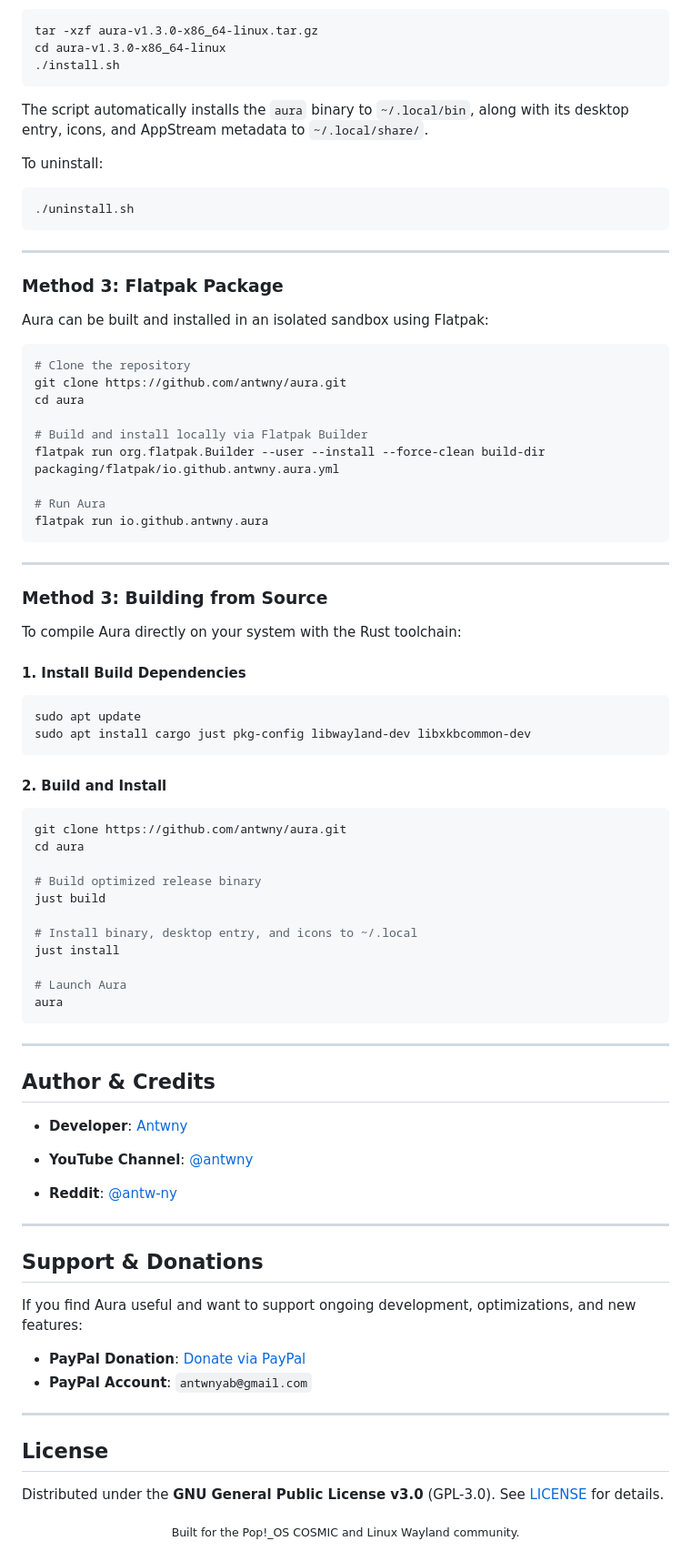
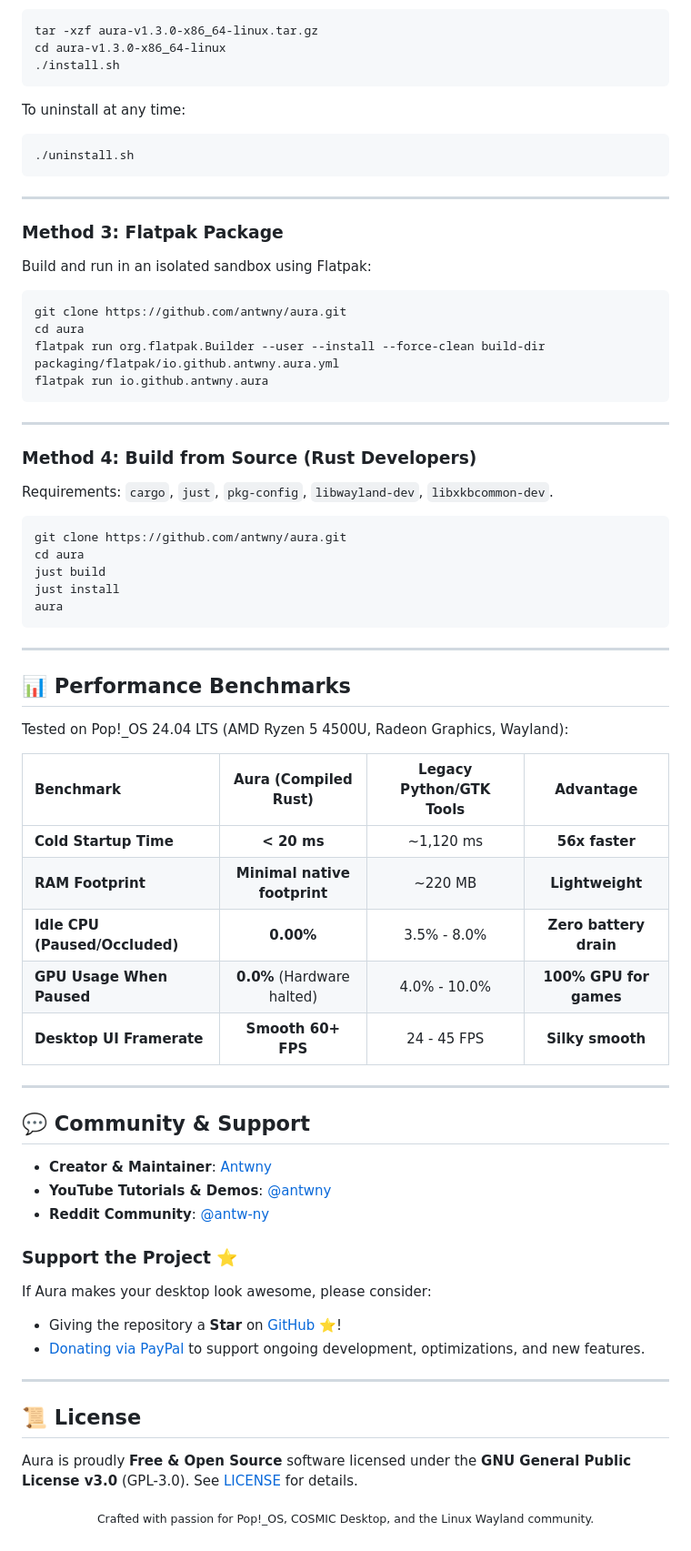
Before and after one commit to antwny/aura, a Markdown page: README.md, the part around one of its changes. Shown at 91% size. GitHub-like rendering.

````diff
--- a/README.md
+++ b/README.md
@@ -133,10 +159,7 @@ cd aura-v1.3.0-x86_64-linux
 ./install.sh
 ```
 
-The script automatically installs the `aura` binary to `~/.local/bin`, along with its desktop entry, icons, and AppStream metadata to `~/.local/share/`.
-
-To uninstall:
-
+To uninstall at any time:
 ```bash
 ./uninstall.sh
 ```
@@ -145,75 +168,62 @@ To uninstall:
 
 ### Method 3: Flatpak Package
 
-Aura can be built and installed in an isolated sandbox using Flatpak:
+Build and run in an isolated sandbox using Flatpak:
 
 ```bash
-# Clone the repository
 git clone https://github.com/antwny/aura.git
 cd aura
-
-# Build and install locally via Flatpak Builder
 flatpak run org.flatpak.Builder --user --install --force-clean build-dir packaging/flatpak/io.github.antwny.aura.yml
-
-# Run Aura
 flatpak run io.github.antwny.aura
 ```
 
 ---
 
-### Method 3: Building from Source
+### Method 4: Build from Source (Rust Developers)
 
-To compile Aura directly on your system with the Rust toolchain:
-
-#### 1. Install Build Dependencies
-
-```bash
-sudo apt update
-sudo apt install cargo just pkg-config libwayland-dev libxkbcommon-dev
-```
-
-#### 2. Build and Install
+Requirements: `cargo`, `just`, `pkg-config`, `libwayland-dev`, `libxkbcommon-dev`.
 
 ```bash
 git clone https://github.com/antwny/aura.git
 cd aura
-
-# Build optimized release binary
 just build
-
-# Install binary, desktop entry, and icons to ~/.local
 just install
-
-# Launch Aura
 aura
 ```
 
 ---
 
-## Author & Credits
+## 📊 Performance Benchmarks
 
-- **Developer**: [Antwny](https://github.com/antwny)
-- **YouTube Channel**: [@antwny](https://www.youtube.com/@antwny)
+Tested on Pop!_OS 24.04 LTS (AMD Ryzen 5 4500U, Radeon Graphics, Wayland):
 
-- **Reddit**: [@antw-ny](https://www.reddit.com/user/antw-ny/)
-
-
+| Benchmark | Aura (Compiled Rust) | Legacy Python/GTK Tools | Advantage |
+| :--- | :---: | :---: | :---: |
+| **Cold Startup Time** | **< 20 ms** | ~1,120 ms | **56x faster** |
+| **RAM Footprint** | **Minimal native footprint** | ~220 MB | **Lightweight** |
+| **Idle CPU (Paused/Occluded)** | **0.00%** | 3.5% - 8.0% | **Zero battery drain** |
+| **GPU Usage When Paused** | **0.0%** (Hardware halted) | 4.0% - 10.0% | **100% GPU for games** |
+| **Desktop UI Framerate** | **Smooth 60+ FPS** | 24 - 45 FPS | **Silky smooth** |
 
 ---
 
-## Support & Donations
+## 💬 Community & Support
 
-If you find Aura useful and want to support ongoing development, optimizations, and new features:
+- **Creator & Maintainer**: [Antwny](https://github.com/antwny)
+- **YouTube Tutorials & Demos**: [@antwny](https://www.youtube.com/@antwny)
+- **Reddit Community**: [@antw-ny](https://www.reddit.com/user/antw-ny/)
 
-- **PayPal Donation**: [Donate via PayPal](https://www.paypal.com/donate/?business=antwnyab@gmail.com&no_recurring=0&currency_code=USD)
-- **PayPal Account**: `antwnyab@gmail.com`
+### Support the Project ⭐
+If Aura makes your desktop look awesome, please consider:
+- Giving the repository a **Star** on [GitHub](https://github.com/antwny/aura) ⭐!
+- [Donating via PayPal](https://www.paypal.com/donate/?business=antwnyab@gmail.com&no_recurring=0&currency_code=USD) to support ongoing development, optimizations, and new features.
 
 ---
 
-## License
+## 📜 License
 
-Distributed under the **GNU General Public License v3.0** (GPL-3.0). See [LICENSE](LICENSE) for details.
+Aura is proudly **Free & Open Source** software licensed under the **GNU General Public License v3.0** (GPL-3.0). See [LICENSE](LICENSE) for details.
 
 <div align="center">
-  <sub>Built for the Pop!_OS COSMIC and Linux Wayland community.</sub>
+  <sub>Crafted with passion for Pop!_OS, COSMIC Desktop, and the Linux Wayland community.</sub>
 </div>
````
Also changed, not shown: other parts of README.md (+100 -74 lines).
